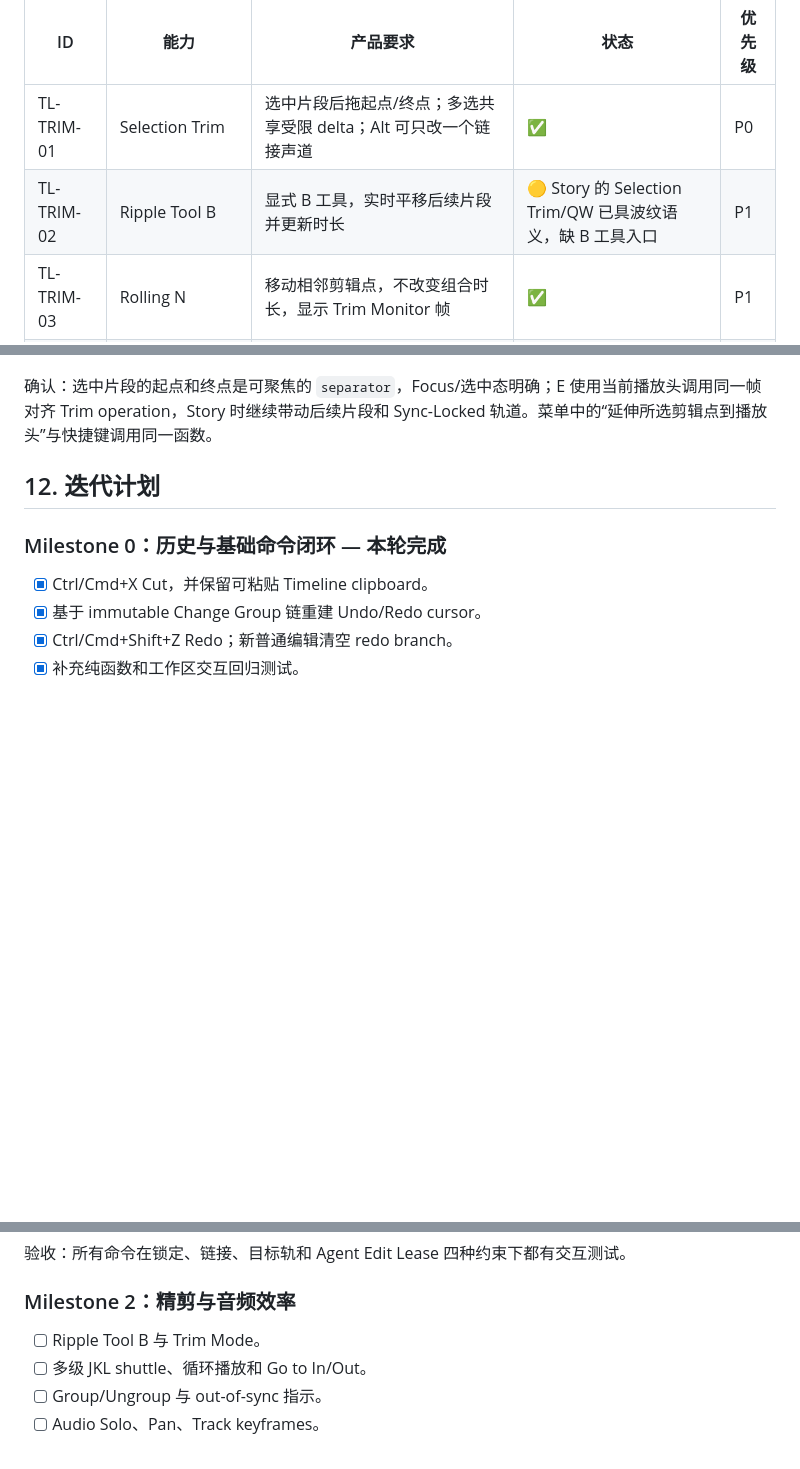
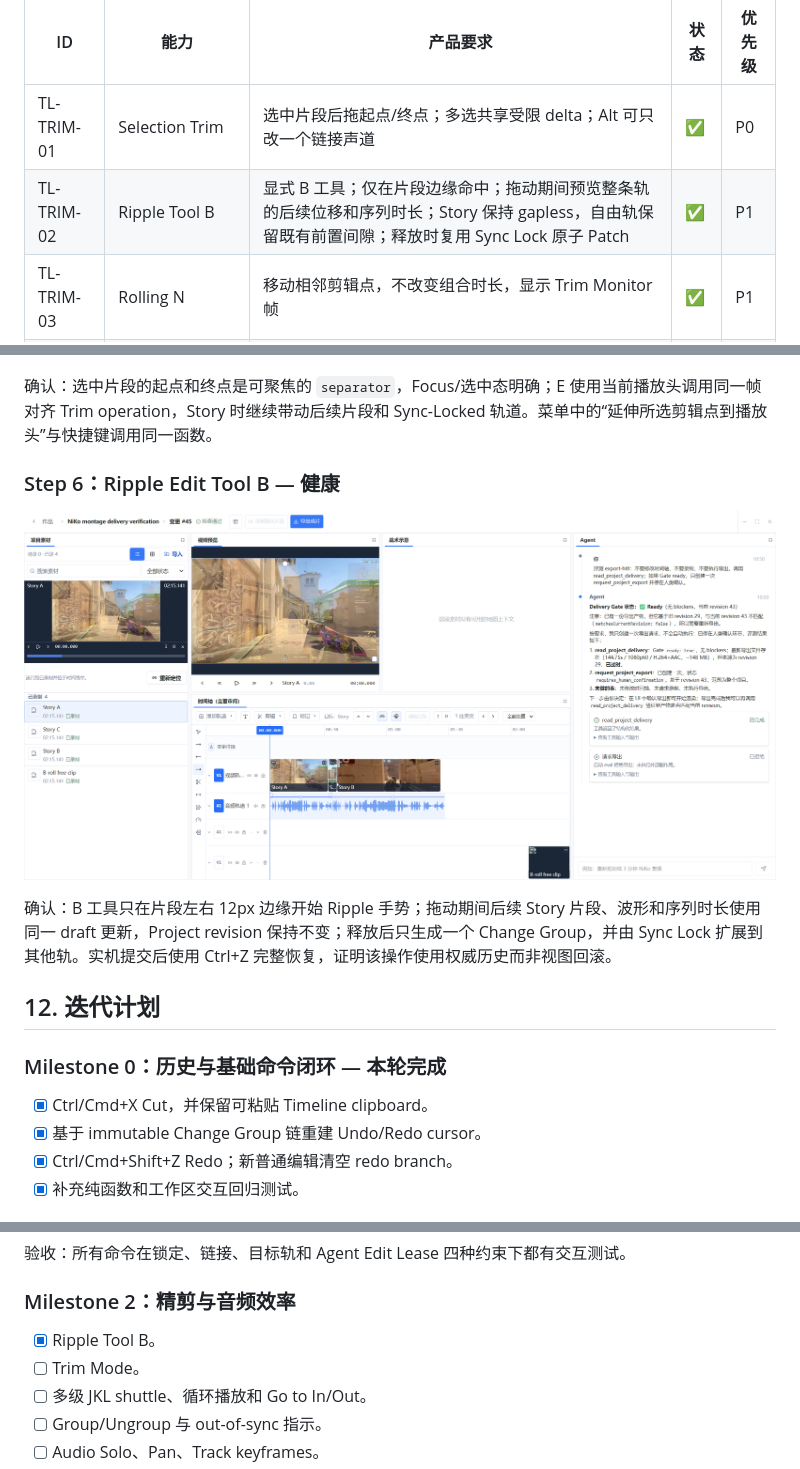
Before and after one commit to Zxilly/vibe-cs, a Markdown page: docs/TIMELINE_PRODUCT_REQUIREMENTS.md, 3 parts joined by grey strips. Rendered like a GitHub page; pictures changed too: docs/evidence/2026-09-01-timeline-ripple-tool/01-live-ripple-preview.png (added); blank space fills up the shorter version.

Commit message:
docs(editor): record ripple tool milestone

```diff
--- a/docs/TIMELINE_PRODUCT_REQUIREMENTS.md
+++ b/docs/TIMELINE_PRODUCT_REQUIREMENTS.md
@@ -225,7 +225,7 @@ Adobe 工具基准参考 [Tools panel](https://helpx.adobe.com/premiere/desktop/
 | ID | 能力 | 产品要求 | 状态 | 优先级 |
 | --- | --- | --- | --- | --- |
 | TL-TRIM-01 | Selection Trim | 选中片段后拖起点/终点；多选共享受限 delta；Alt 可只改一个链接声道 | ✅ | P0 |
-| TL-TRIM-02 | Ripple Tool B | 显式 B 工具，实时平移后续片段并更新时长 | 🟡 Story 的 Selection Trim/QW 已具波纹语义，缺 B 工具入口 | P1 |
+| TL-TRIM-02 | Ripple Tool B | 显式 B 工具；仅在片段边缘命中；拖动期间预览整条轨的后续位移和序列时长；Story 保持 gapless，自由轨保留既有前置间隙；释放时复用 Sync Lock 原子 Patch | ✅ | P1 |
 | TL-TRIM-03 | Rolling N | 移动相邻剪辑点，不改变组合时长，显示 Trim Monitor 帧 | ✅ | P1 |
 | TL-TRIM-04 | Slip Y | 改变 Source In/Out，不改变 Timeline 位置和时长；支持选择组 | ✅ | P1 |
 | TL-TRIM-05 | Slide U | 移动中间片段，同时补偿前后片段，外边界和自身时长不变 | ✅ | P1 |
@@ -387,6 +387,12 @@ Adobe 官方 [Default keyboard shortcuts](https://helpx.adobe.com/premiere/deskt
 
 确认：选中片段的起点和终点是可聚焦的 `separator`，Focus/选中态明确；E 使用当前播放头调用同一帧对齐 Trim operation，Story 时继续带动后续片段和 Sync-Locked 轨道。菜单中的“延伸所选剪辑点到播放头”与快捷键调用同一函数。
 
+### Step 6：Ripple Edit Tool B — 健康
+
+![Live Ripple 预览](evidence/2026-09-01-timeline-ripple-tool/01-live-ripple-preview.png)
+
+确认：B 工具只在片段左右 12px 边缘开始 Ripple 手势；拖动期间后续 Story 片段、波形和序列时长使用同一 draft 更新，Project revision 保持不变；释放后只生成一个 Change Group，并由 Sync Lock 扩展到其他轨。实机提交后使用 Ctrl+Z 完整恢复，证明该操作使用权威历史而非视图回滚。
+
 ## 12. 迭代计划
 
 ### Milestone 0：历史与基础命令闭环 — 本轮完成
@@ -409,7 +415,8 @@ Adobe 官方 [Default keyboard shortcuts](https://helpx.adobe.com/premiere/deskt
 
 ### Milestone 2：精剪与音频效率
 
-- [ ] Ripple Tool B 与 Trim Mode。
+- [x] Ripple Tool B。
+- [ ] Trim Mode。
 - [ ] 多级 JKL shuttle、循环播放和 Go to In/Out。
 - [ ] Group/Ungroup 与 out-of-sync 指示。
 - [ ] Audio Solo、Pan、Track keyframes。
```
Also changed, not shown: other parts of docs/TIMELINE_PRODUCT_REQUIREMENTS.md (+1 -1 lines).
